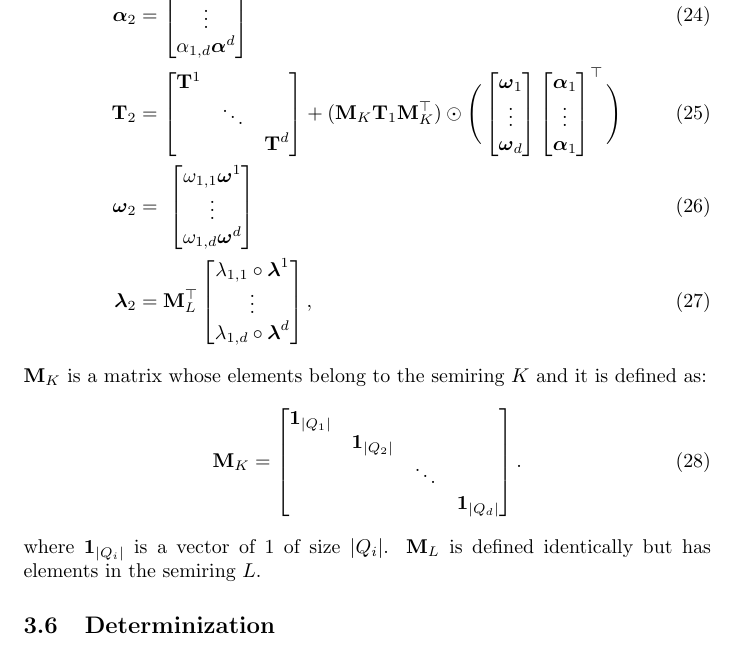
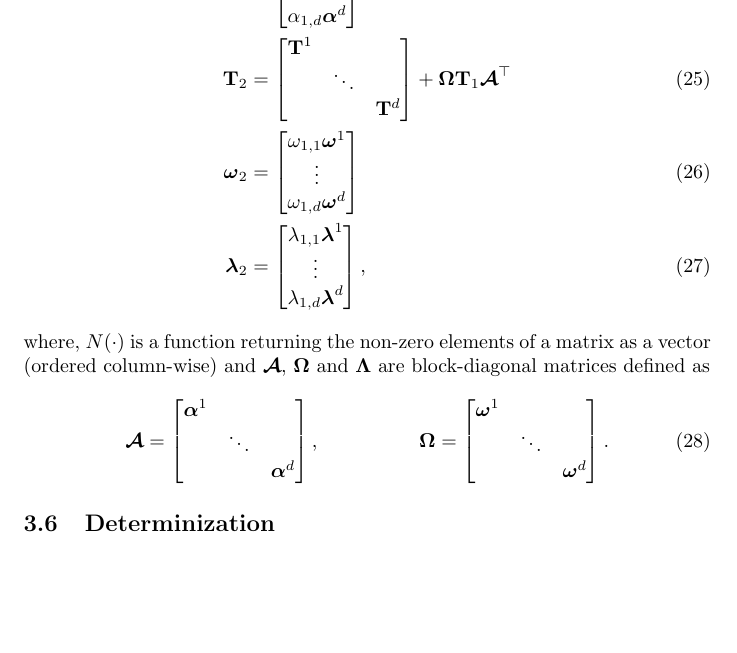
Before and after one commit to FAST-ASR/MnMsTheory, a LaTeX document (theory_markov_chains.tex, which reads sections/fsmops.tex): part of page 6 of 6, cut at the place of the change, the shorter picture padded with empty space. Compiled offline with pdfLaTeX.

Commit message:
improved composition

```diff
--- a/sections/fsmops.tex
+++ b/sections/fsmops.tex
@@ -139,40 +139,36 @@ which can be obtained with the following construction:
         \mathbf{T}^1 & & \\
         & \ddots & \\
         & & \mathbf{T}^d
-    \end{bmatrix} + (\mathbf{M}_K \mathbf{T}_1 \mathbf{M}_K^\top) \odot
-        \Bigg( \begin{bmatrix}
-            \boldsymbol{\omega}_1 \\
-            \vdots \\
-            \boldsymbol{\omega}_d
-        \end{bmatrix} \begin{bmatrix}
-            \boldsymbol{\alpha}_1\\
-            \vdots \\
-            \boldsymbol{\alpha}_1
-        \end{bmatrix}^\top \Bigg)  \\
-    \boldsymbol{\omega}_2 &= \
+    \end{bmatrix} +
+        \boldsymbol{\Omega} \mathbf{T}_1 \boldsymbol{\mathcal{A}}^\top \\
+    \boldsymbol{\omega}_2 &=
         \begin{bmatrix}
             \omega_{1,1} \boldsymbol{\omega}^1 \\
             \vdots \\
             \omega_{1,d} \boldsymbol{\omega}^d
         \end{bmatrix} \\
-    \boldsymbol{\lambda}_2 &= \mathbf{M}_L^\top \begin{bmatrix}
-        \lambda_{1,1} \circ \boldsymbol{\lambda}^1 \\
+    \boldsymbol{\lambda}_2 &= \begin{bmatrix}
+        \lambda_{1,1} \boldsymbol{\lambda}^1 \\
         \vdots \\
-        \lambda_{1,d} \circ \boldsymbol{\lambda}^d \\
+        \lambda_{1,d} \boldsymbol{\lambda}^d \\
     \end{bmatrix},
 \end{align}
-$\mathbf{M}_K$ is a matrix whose elements belong to the semiring $K$
-and it is defined as:
+where, $N(\cdot)$ is a function returning the non-zero elements of a matrix
+as a vector (ordered column-wise) and $\boldsymbol{\mathcal{A}}$,
+$\boldsymbol{\Omega}$ and $\boldsymbol{\Lambda}$ are block-diagonal
+matrices defined as
 \begin{align}
-    \mathbf{M}_K = \begin{bmatrix}
-        \mathbf{1}_{|Q_1|} & & & \\
-        & \mathbf{1}_{|Q_2|} & & \\
-        & & \ddots & \\
-        & & & \mathbf{1}_{|Q_d|}
-    \end{bmatrix}.
+    \boldsymbol{\mathcal{A}} &= \begin{bmatrix}
+        \boldsymbol{\alpha}^1 & & \\
+            & \ddots & \\
+            & & \boldsymbol{\alpha}^d
+        \end{bmatrix}, &
+    \boldsymbol{\Omega} &= \begin{bmatrix}
+        \boldsymbol{\omega}^1 & & \\
+            & \ddots & \\
+            & & \boldsymbol{\omega}^d
+        \end{bmatrix}.
 \end{align}
-where $\mathbf{1}_{|Q_i|}$ is a vector of $1$ of size $|Q_i|$. $\mathbf{M}_L$
-is defined identically but has elements in the semiring $L$.
 
 \subsection{Determinization}
 
```
Also changed, not shown: theory_markov_chains.pdf.
